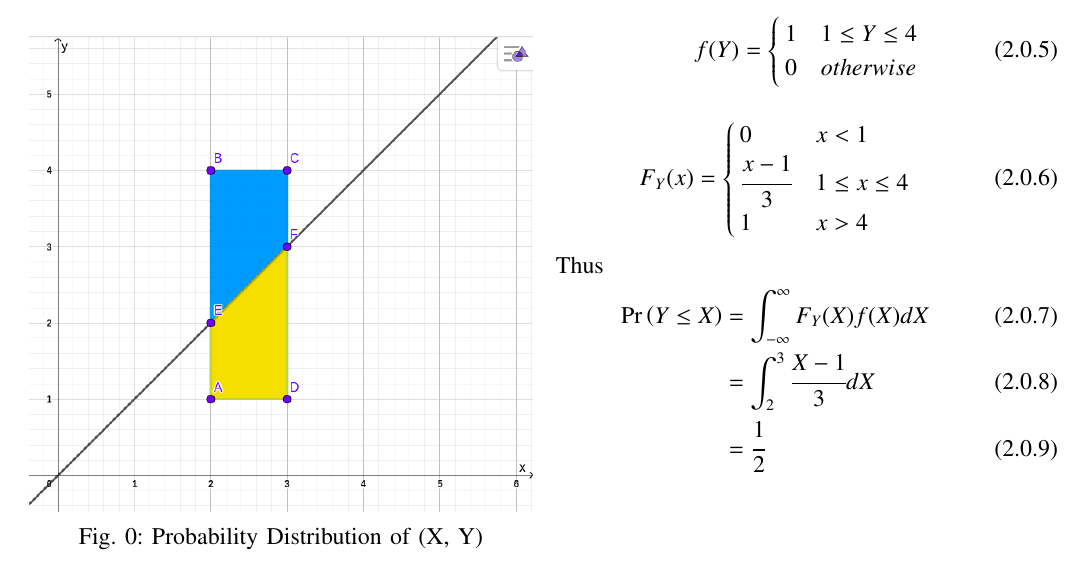
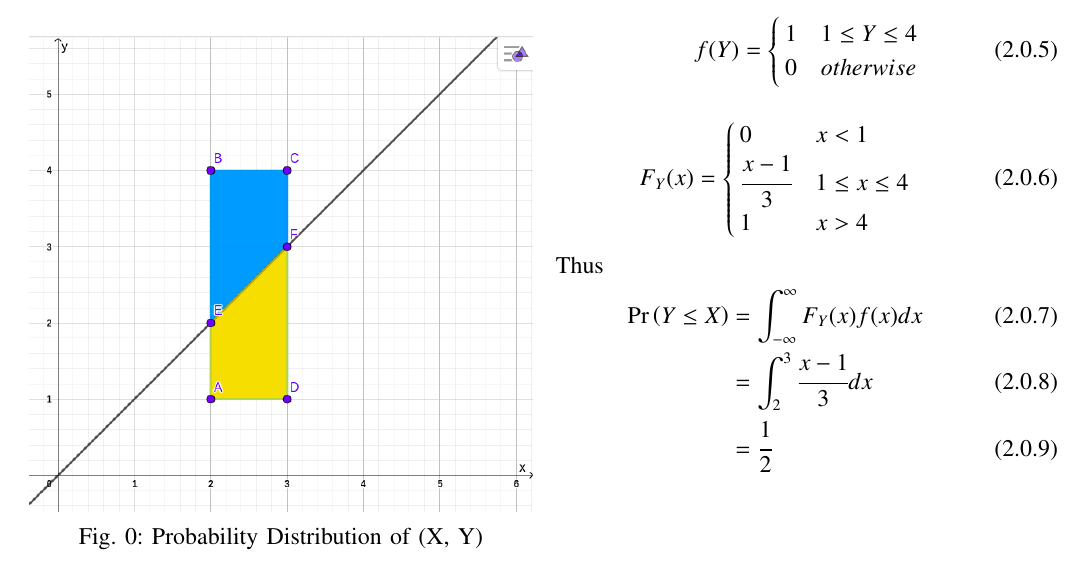
Before and after one commit to Dishank422/AI1103-Probability-and-random-variables, a LaTeX problem sheet (Assignment_3/main.tex): part of the page, cut so that both start at the same text. Compiled offline with pdfLaTeX.

Commit message:
Update main.tex

```diff
--- a/Assignment_3/main.tex
+++ b/Assignment_3/main.tex
@@ -179,8 +179,8 @@ Alternately, we have PDF and CDF of X and Y given by
 \end{align}
 Thus
 \begin{align}
-    \pr{Y\le X} &= \int_{-\infty}^{\infty} F_Y(X)f(X)dX\\
-                &= \int_2^3 \cfrac{X-1}{3}dX\\
+    \pr{Y\le X} &= \int_{-\infty}^{\infty} F_Y(x)f(x)dx\\
+                &= \int_2^3 \cfrac{x-1}{3}dx\\
                 &= \cfrac{1}{2}
 \end{align}
 
```
